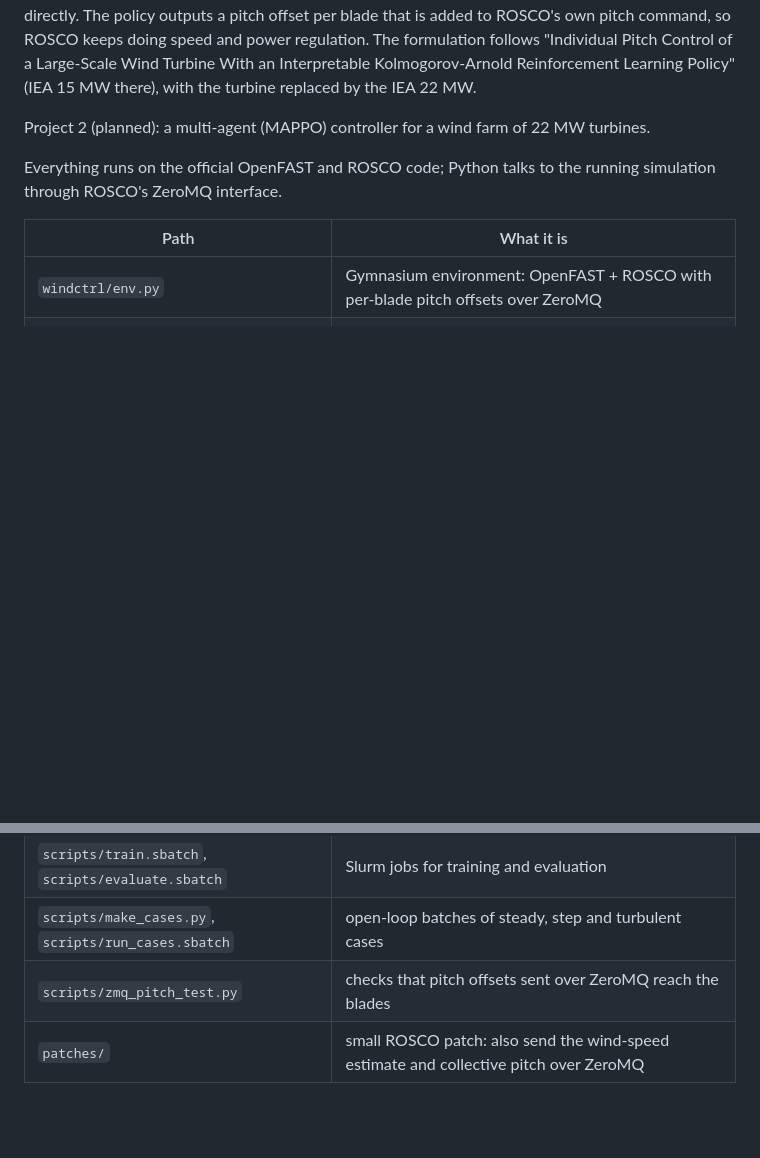
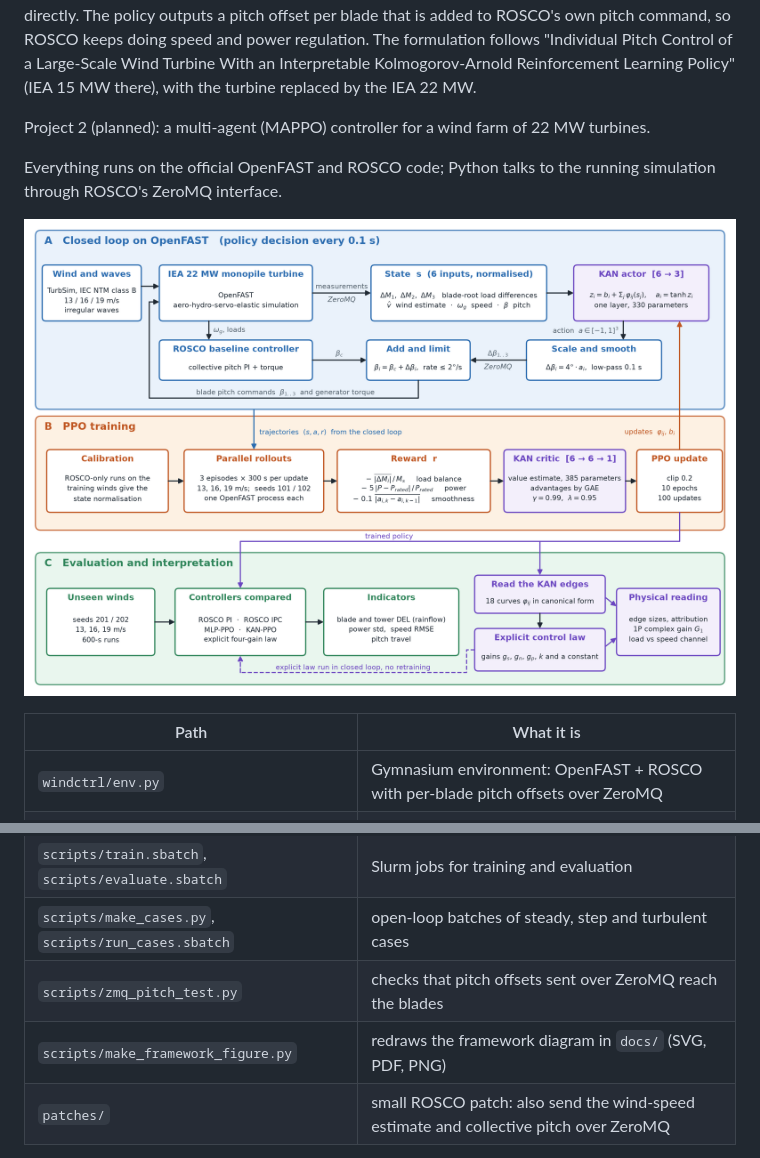
Before and after one commit to YongxiangLei/KAN-PPO-22MW-OPENFAST, a Markdown page: README.md, 2 parts joined by grey strips. Rendered like a GitHub page; pictures changed too: docs/framework.png (added); blank space fills up the shorter version.

Commit message:
Add framework diagram
Co-Authored-By: Claude Fable 5.2 <noreply@anthropic.com>

```diff
--- a/README.md
+++ b/README.md
@@ -15,6 +15,8 @@ Project 2 (planned): a multi-agent (MAPPO) controller for a wind farm of 22 MW t
 Everything runs on the official OpenFAST and ROSCO code; Python talks to the running simulation
 through ROSCO's ZeroMQ interface.
 
+![Framework](docs/framework.png)
+
 | Path | What it is |
 |---|---|
 | `windctrl/env.py` | Gymnasium environment: OpenFAST + ROSCO with per-blade pitch offsets over ZeroMQ |
@@ -25,6 +27,7 @@ through ROSCO's ZeroMQ interface.
 | `scripts/train.sbatch`, `scripts/evaluate.sbatch` | Slurm jobs for training and evaluation |
 | `scripts/make_cases.py`, `scripts/run_cases.sbatch` | open-loop batches of steady, step and turbulent cases |
 | `scripts/zmq_pitch_test.py` | checks that pitch offsets sent over ZeroMQ reach the blades |
+| `scripts/make_framework_figure.py` | redraws the framework diagram in `docs/` (SVG, PDF, PNG) |
 | `patches/` | small ROSCO patch: also send the wind-speed estimate and collective pitch over ZeroMQ |
 
 Status: the environment, both policies, the training loop and the evaluation run end to end on
```
Also changed, not shown: 4 other files.
